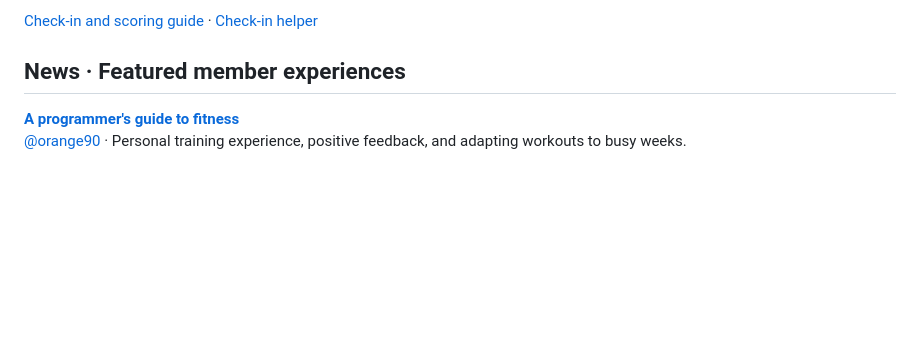
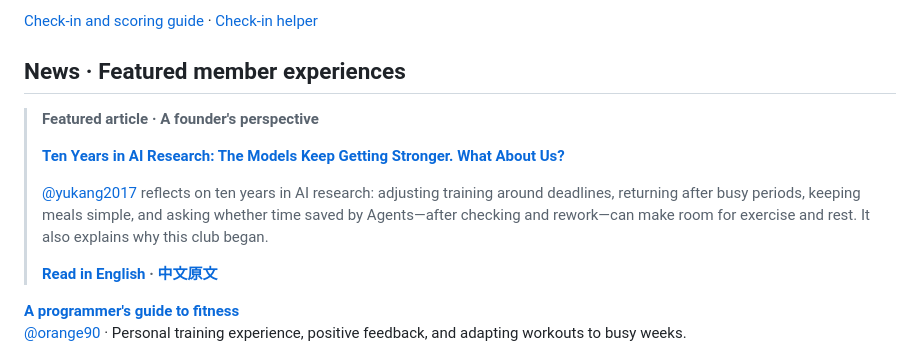
Before and after one commit to Al-LeanMuscle-Club/AI-LeanMuscle-Club, a Markdown page: README.md, the part around the change. GitHub-like rendering; blank space fills up the shorter version.

```diff
--- a/README.md
+++ b/README.md
@@ -18,6 +18,14 @@
 <a id="news"></a><a id="news--精选经验分享"></a>
 
 ## News · Featured member experiences
+
+> **Featured article · A founder's perspective**
+>
+> **[Ten Years in AI Research: The Models Keep Getting Stronger. What About Us?](docs/articles/ai-lean-muscle-club/AI-Lean-Muscle-Club.en.md)**
+>
+> [@yukang2017](https://github.com/yukang2017) reflects on ten years in AI research: adjusting training around deadlines, returning after busy periods, keeping meals simple, and asking whether time saved by Agents—after checking and rework—can make room for exercise and rest. It also explains why this club began.
+>
+> **[Read in English](docs/articles/ai-lean-muscle-club/AI-Lean-Muscle-Club.en.md) · [中文原文](docs/articles/ai-lean-muscle-club/AI-Lean-Muscle-Club.zh-CN.md)**
 
 **[A programmer's guide to fitness](https://github.com/Al-LeanMuscle-Club/AI-LeanMuscle-Club/issues/65)**<br>[@orange90](https://github.com/orange90) · Personal training experience, positive feedback, and adapting workouts to busy weeks.
 
```
